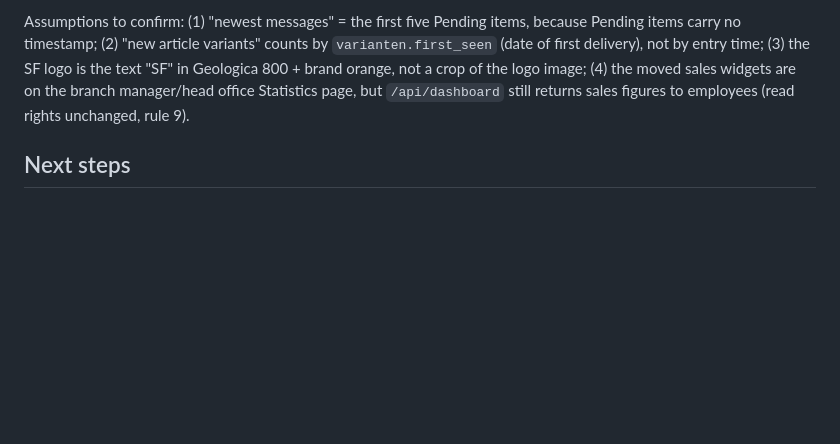
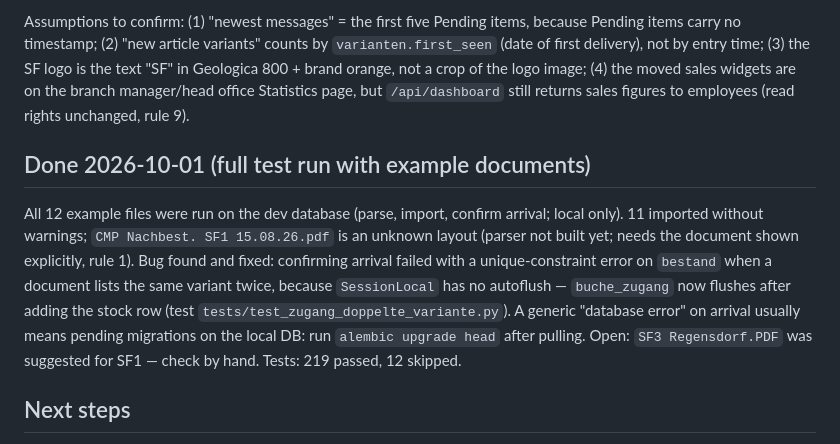
Before and after one commit to FreaXz03/sportfabrik-inventory, a Markdown page: docs/start.md, the part around the change. Drawn GitHub-style; blank space fills up the shorter version.

Commit message:
Docs: full test run with example documents, arrival fix, pending-migration hint
Co-Authored-By: Claude Sonnet 5.5 <noreply@anthropic.com>

```diff
--- a/docs/start.md
+++ b/docs/start.md
@@ -19,6 +19,10 @@ Merged into `feature/warenwirtschaft-v2` (not pushed, not in `main`), checked lo
 Merged into `feature/warenwirtschaft-v2` (fast-forward, not pushed, not in `main`), checked locally only. From the vault request "Priority 1 — interface and reporting refinements 2026-10-01" (all 13 points): "SF" logo when the sidebar is collapsed, borderless toggle, short animation; quick access directly below the greeting; Recently imported shows the destination branch; the bell (Alerts) opens a popup with the first five Pending items (server-ordered, urgent first); the top search also opens `/articles?q=` and `/invoices?q=` (document/delivery-note number); Overview keeps stock charts only — Stock and "Recorded article variants" as line charts with a 7 days / 30 days / 6 months selector and a percentage comparison with the previous period (`/api/uebersicht/verlaeufe`); sales metrics (sold today, last 14 days, best sellers) and an enlarged stock-by-main-group ring plus one pie per main group by sport area moved to Statistics (active branch); Pending shows Current activity on the right. `/api/dashboard` now also returns `meldungen` (single source for the Pending list and the bell). Tests: 218 passed, 12 skipped.
 
 Assumptions to confirm: (1) "newest messages" = the first five Pending items, because Pending items carry no timestamp; (2) "new article variants" counts by `varianten.first_seen` (date of first delivery), not by entry time; (3) the SF logo is the text "SF" in Geologica 800 + brand orange, not a crop of the logo image; (4) the moved sales widgets are on the branch manager/head office Statistics page, but `/api/dashboard` still returns sales figures to employees (read rights unchanged, rule 9).
+
+## Done 2026-10-01 (full test run with example documents)
+
+All 12 example files were run on the dev database (parse, import, confirm arrival; local only). 11 imported without warnings; `CMP Nachbest. SF1 15.08.26.pdf` is an unknown layout (parser not built yet; needs the document shown explicitly, rule 1). Bug found and fixed: confirming arrival failed with a unique-constraint error on `bestand` when a document lists the same variant twice, because `SessionLocal` has no autoflush — `buche_zugang` now flushes after adding the stock row (test `tests/test_zugang_doppelte_variante.py`). A generic "database error" on arrival usually means pending migrations on the local DB: run `alembic upgrade head` after pulling. Open: `SF3 Regensdorf.PDF` was suggested for SF1 — check by hand. Tests: 219 passed, 12 skipped.
 
 ## Next steps
 
```
